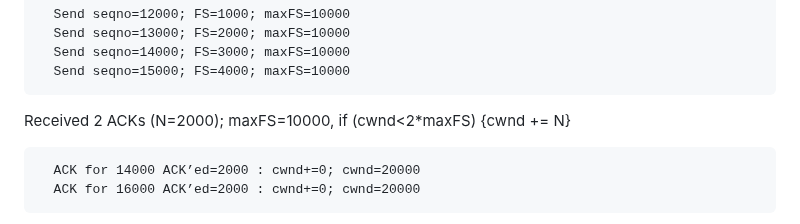
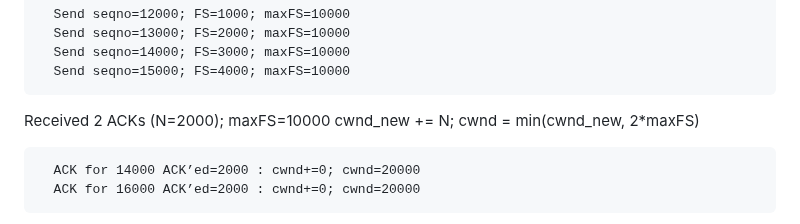
Before and after one commit to ietf-wg-ccwg/draft-ietf-ccwg-ratelimited-increase, a Markdown page: draft-ietf-ccwg-ratelimited-increase.md, the part around one of its changes. Rendered like a GitHub page.

```diff
--- a/draft-ietf-ccwg-ratelimited-increase.md
+++ b/draft-ietf-ccwg-ratelimited-increase.md
@@ -319,7 +321,8 @@ Round 3, the sender has 4000B to send in 4 packets (MSS=1000B), cwnd=20000
   Send seqno=15000; FS=4000; maxFS=10000
 ~~~~~~~~~~
 
-Received 2 ACKs (N=2000); maxFS=10000, if (cwnd<2*maxFS) {cwnd += N}
+Received 2 ACKs (N=2000); maxFS=10000
+cwnd_new += N; cwnd = min(cwnd_new, 2*maxFS)
 
 ~~~~~~~~~~
   ACK for 14000 ACK’ed=2000 : cwnd+=0; cwnd=20000
```
Also changed, not shown: other parts of draft-ietf-ccwg-ratelimited-increase.md (+7 -4 lines).
